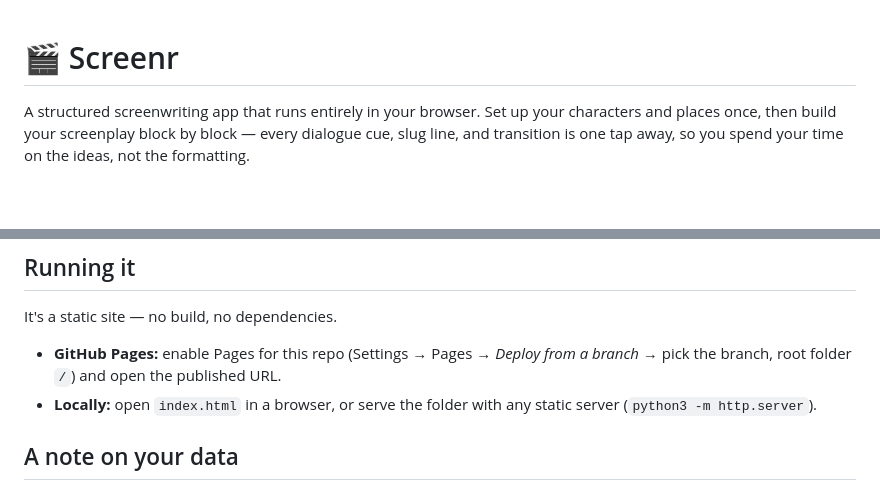
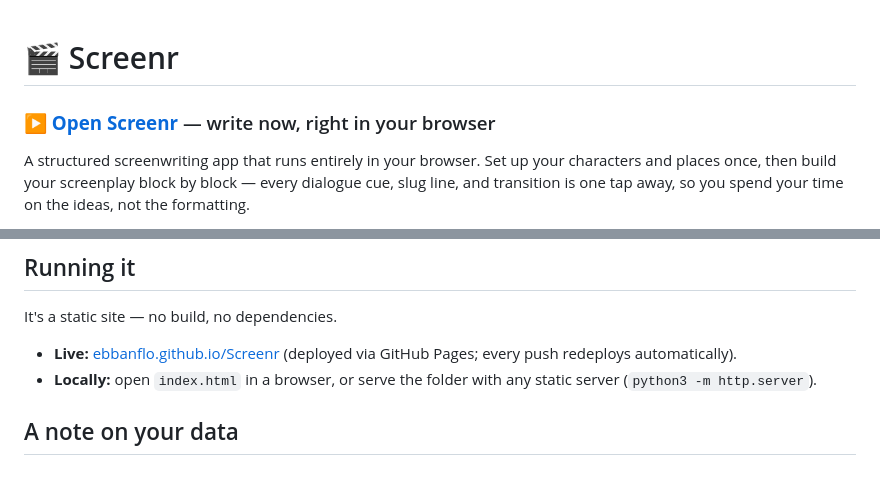
Before and after one commit to ebbanflo/Screenr, a Markdown page: README.md, 2 parts joined by grey strips. Rendered like a GitHub page; blank space fills up the shorter version.

Commit message:
Add live GitHub Pages link to README
Co-Authored-By: Claude Fable 5 <noreply@anthropic.com>
Claude-Session: https://claude.ai/code/session_015gE7LqyjhKSnCA35fPgAh4

```diff
--- a/README.md
+++ b/README.md
@@ -1,4 +1,6 @@
 # 🎬 Screenr
+
+### **[▶ Open Screenr](https://ebbanflo.github.io/Screenr/)** — write now, right in your browser
 
 A structured screenwriting app that runs entirely in your browser. Set up your characters and places once, then build your screenplay block by block — every dialogue cue, slug line, and transition is one tap away, so you spend your time on the ideas, not the formatting.
 
@@ -27,7 +29,7 @@ A structured screenwriting app that runs entirely in your browser. Set up your c
 
 It's a static site — no build, no dependencies.
 
-- **GitHub Pages:** enable Pages for this repo (Settings → Pages → *Deploy from a branch* → pick the branch, root folder `/`) and open the published URL.
+- **Live:** [ebbanflo.github.io/Screenr](https://ebbanflo.github.io/Screenr/) (deployed via GitHub Pages; every push redeploys automatically).
 - **Locally:** open `index.html` in a browser, or serve the folder with any static server (`python3 -m http.server`).
 
 ## A note on your data
```
